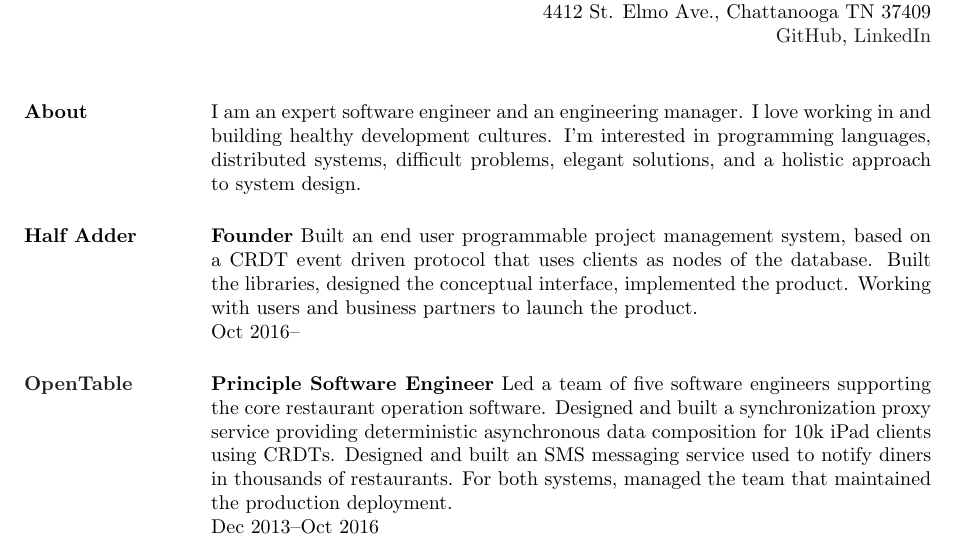
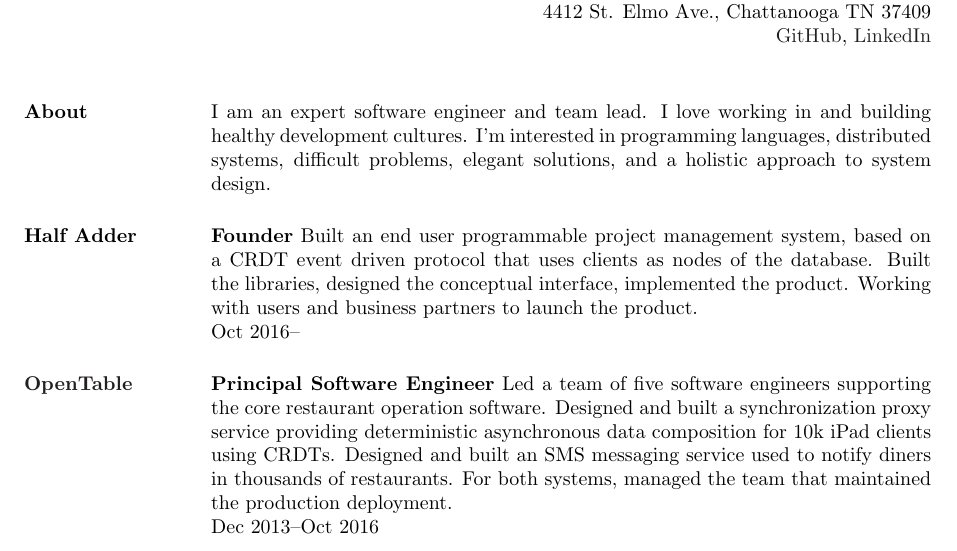
Before and after one commit to langmartin/dot-file, a LaTeX CV (doc/resume.tex): part of the page, cut so that both start at the same text. Compiled offline with pdfLaTeX.

Commit message:
ben hardy spotted embarrasing typo

```diff
--- a/doc/resume.tex
+++ b/doc/resume.tex
@@ -21,10 +21,10 @@
 \begin{resume}
 \section{About}
 
-I am an expert software engineer and an engineering manager. I love
-working in and building healthy development cultures. I'm interested
-in programming languages, distributed systems, difficult problems,
-elegant solutions, and a holistic approach to system design.
+I am an expert software engineer and team lead. I love working in and
+building healthy development cultures. I'm interested in programming
+languages, distributed systems, difficult problems, elegant solutions,
+and a holistic approach to system design.
 
 \section{Half Adder}
 {\bf Founder}
@@ -38,7 +38,7 @@
 Oct 2016--
 
 \section{\href{https://opentable.com/}{OpenTable}}
-{\bf Principle Software Engineer}
+{\bf Principal Software Engineer}
 %
 Led a team of five software engineers supporting the core restaurant
 operation software. Designed and built a synchronization proxy service
```
